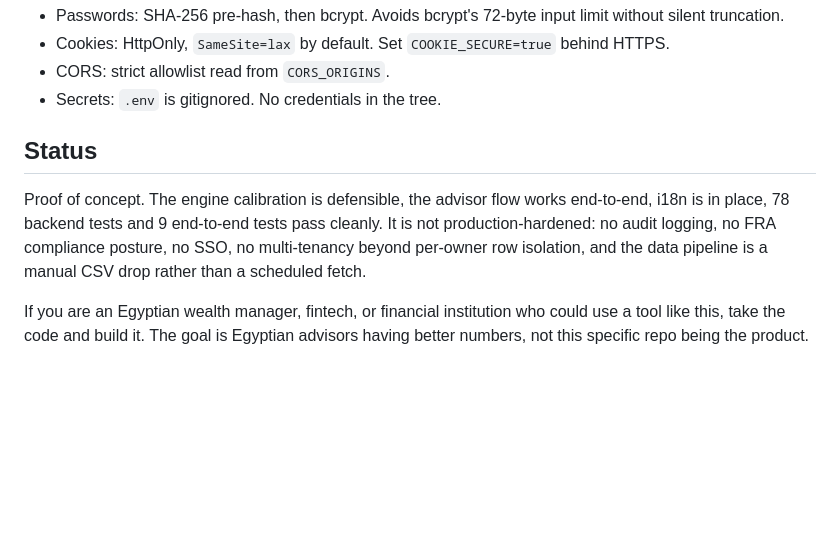
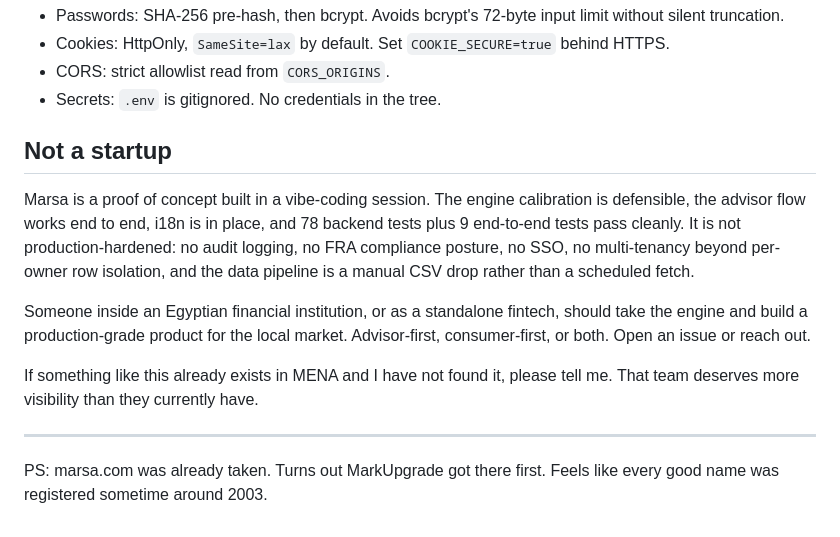
Before and after one commit to elsheraey/poc-marsa-planner, a Markdown page: README.md, the part around one of its changes. GitHub-like rendering; blank space fills up the shorter version.

```diff
--- a/README.md
+++ b/README.md
@@ -134,8 +166,14 @@ Each `/api/simulate` response includes:
 - CORS: strict allowlist read from `CORS_ORIGINS`.
 - Secrets: `.env` is gitignored. No credentials in the tree.
 
-## Status
+## Not a startup
 
-Proof of concept. The engine calibration is defensible, the advisor flow works end-to-end, i18n is in place, 78 backend tests and 9 end-to-end tests pass cleanly. It is not production-hardened: no audit logging, no FRA compliance posture, no SSO, no multi-tenancy beyond per-owner row isolation, and the data pipeline is a manual CSV drop rather than a scheduled fetch.
+Marsa is a proof of concept built in a vibe-coding session. The engine calibration is defensible, the advisor flow works end to end, i18n is in place, and 78 backend tests plus 9 end-to-end tests pass cleanly. It is not production-hardened: no audit logging, no FRA compliance posture, no SSO, no multi-tenancy beyond per-owner row isolation, and the data pipeline is a manual CSV drop rather than a scheduled fetch.
 
-If you are an Egyptian wealth manager, fintech, or financial institution who could use a tool like this, take the code and build it. The goal is Egyptian advisors having better numbers, not this specific repo being the product.
+Someone inside an Egyptian financial institution, or as a standalone fintech, should take the engine and build a production-grade product for the local market. Advisor-first, consumer-first, or both. Open an issue or reach out.
+
+If something like this already exists in MENA and I have not found it, please tell me. That team deserves more visibility than they currently have.
+
+***
+
+PS: marsa.com was already taken. Turns out MarkUpgrade got there first. Feels like every good name was registered sometime around 2003.
```
Also changed, not shown: other parts of README.md (+34 -2 lines).
